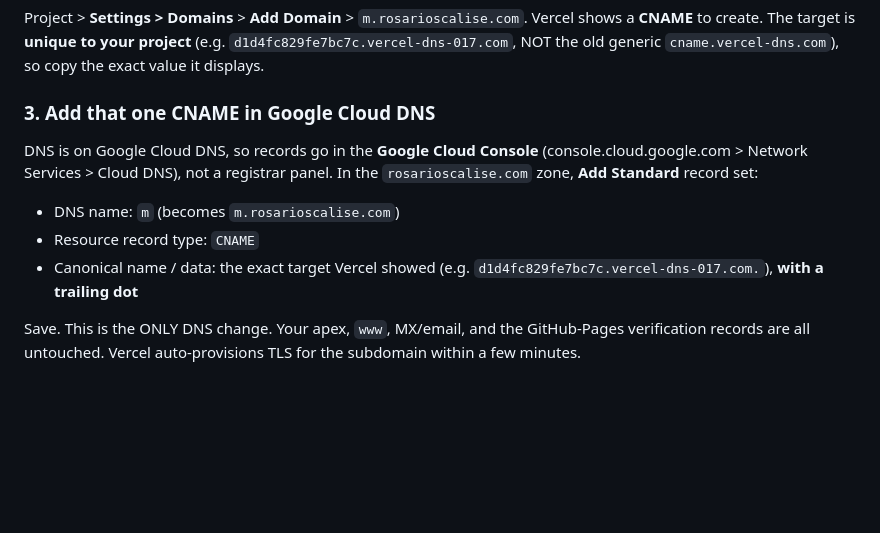
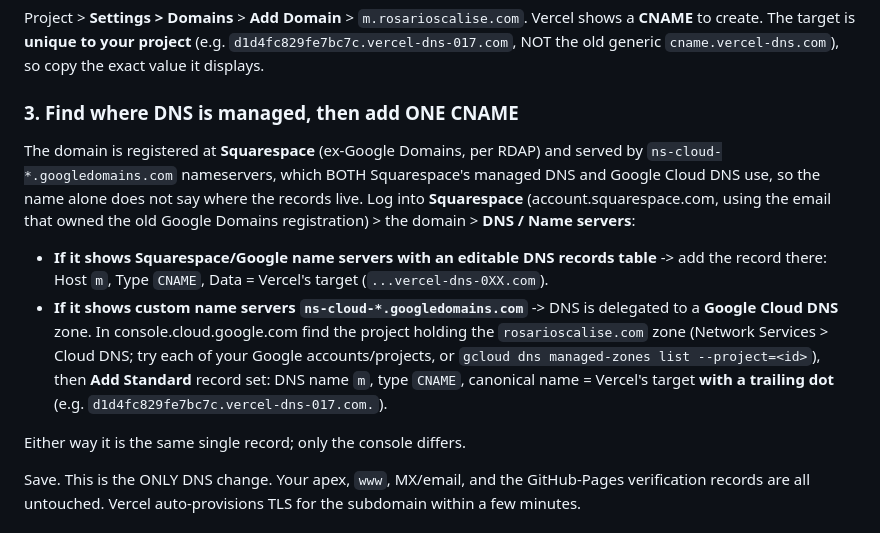
Before and after one commit to romesco/portfolio, a Markdown page: handoffs/20260718_UMAMI_FIRST_PARTY_PROXY.md, the part around the change. Drawn GitHub-style; blank space fills up the shorter version.

Commit message:
handoffs: DNS may live in Squarespace panel OR a GCP Cloud DNS zone; check registrar first

```diff
--- a/handoffs/20260718_UMAMI_FIRST_PARTY_PROXY.md
+++ b/handoffs/20260718_UMAMI_FIRST_PARTY_PROXY.md
@@ -62,14 +62,25 @@ Vercel shows a **CNAME** to create. The target is **unique to your project**
 (e.g. `d1d4fc829fe7bc7c.vercel-dns-017.com`, NOT the old generic
 `cname.vercel-dns.com`), so copy the exact value it displays.
 
-### 3. Add that one CNAME in Google Cloud DNS
-DNS is on Google Cloud DNS, so records go in the **Google Cloud Console**
-(console.cloud.google.com > Network Services > Cloud DNS), not a registrar panel.
-In the `rosarioscalise.com` zone, **Add Standard** record set:
-- DNS name: `m`  (becomes `m.rosarioscalise.com`)
-- Resource record type: `CNAME`
-- Canonical name / data: the exact target Vercel showed
-  (e.g. `d1d4fc829fe7bc7c.vercel-dns-017.com.`), **with a trailing dot**
+### 3. Find where DNS is managed, then add ONE CNAME
+The domain is registered at **Squarespace** (ex-Google Domains, per RDAP) and
+served by `ns-cloud-*.googledomains.com` nameservers, which BOTH Squarespace's
+managed DNS and Google Cloud DNS use, so the name alone does not say where the
+records live. Log into **Squarespace** (account.squarespace.com, using the email
+that owned the old Google Domains registration) > the domain > **DNS / Name
+servers**:
+- **If it shows Squarespace/Google name servers with an editable DNS records
+  table** -> add the record there: Host `m`, Type `CNAME`, Data = Vercel's target
+  (`...vercel-dns-0XX.com`).
+- **If it shows custom name servers `ns-cloud-*.googledomains.com`** -> DNS is
+  delegated to a **Google Cloud DNS** zone. In console.cloud.google.com find the
+  project holding the `rosarioscalise.com` zone (Network Services > Cloud DNS;
+  try each of your Google accounts/projects, or `gcloud dns managed-zones list
+  --project=<id>`), then **Add Standard** record set: DNS name `m`, type `CNAME`,
+  canonical name = Vercel's target **with a trailing dot**
+  (e.g. `d1d4fc829fe7bc7c.vercel-dns-017.com.`).
+
+Either way it is the same single record; only the console differs.
 
 Save. This is the ONLY DNS change. Your apex, `www`, MX/email, and the
 GitHub-Pages verification records are all untouched. Vercel auto-provisions TLS
```
